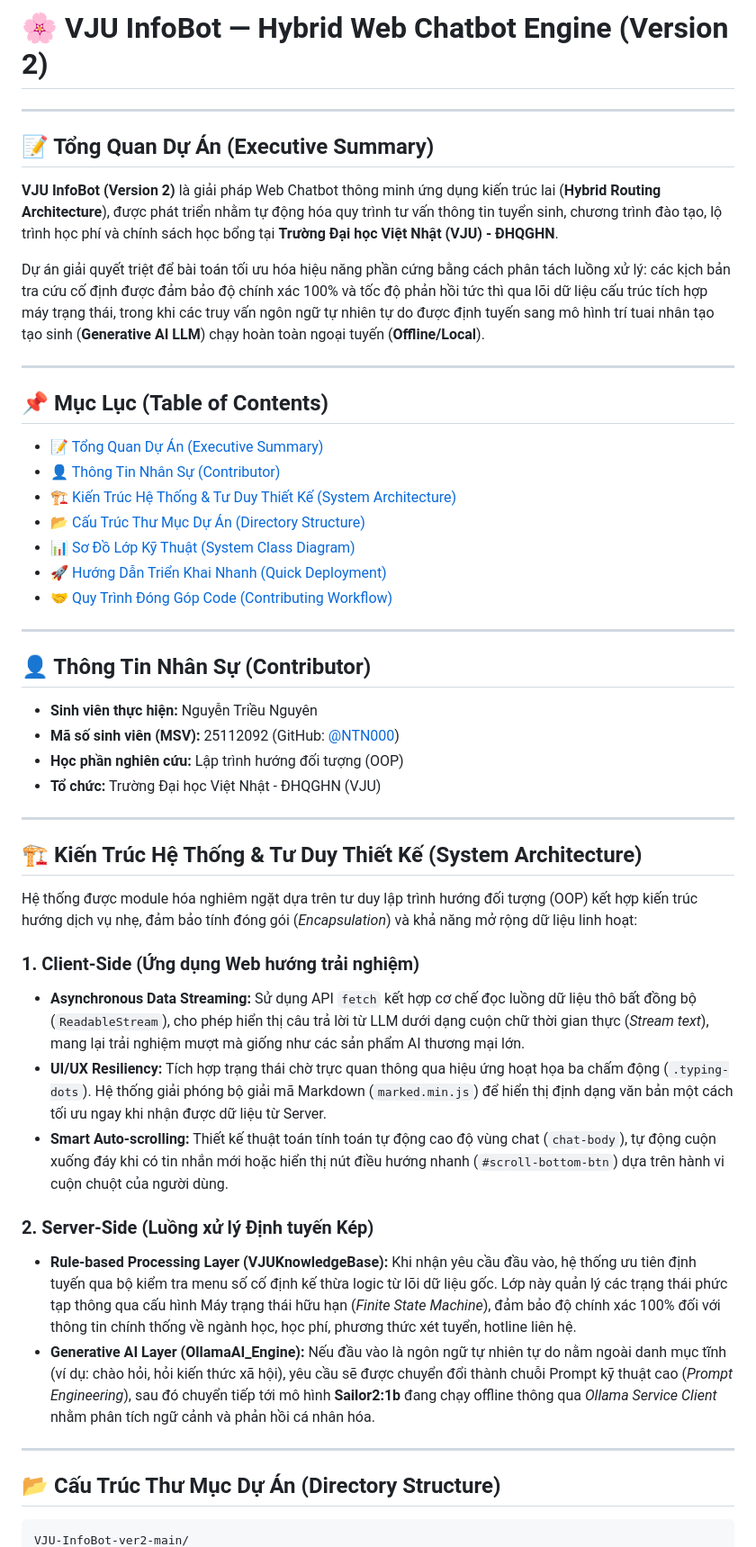
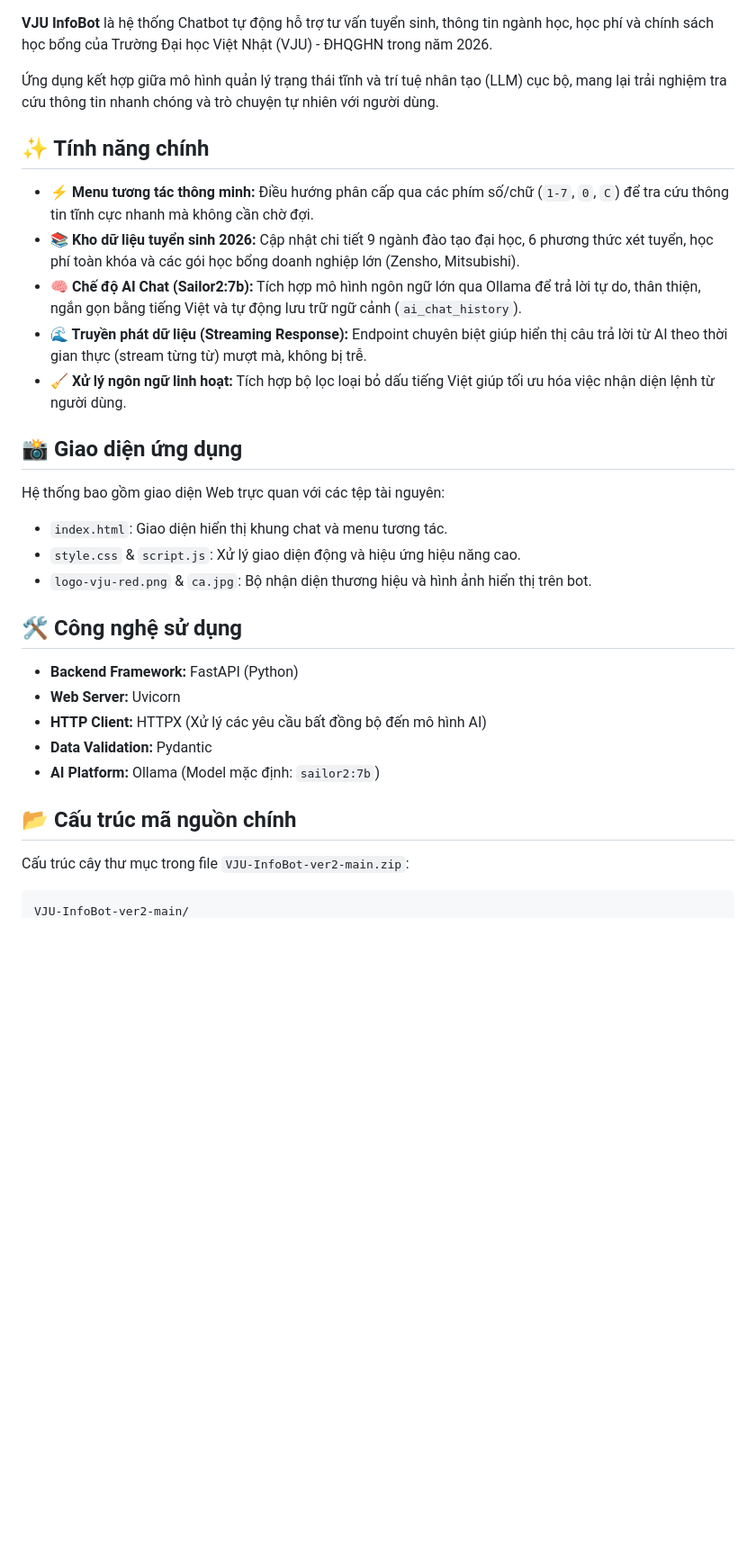
Before and after one commit to NTN000/VJU-InfoBot-ver2, a Markdown page: README.md, the part around one of its changes. Shown at 90% size. GitHub-like rendering; blank space fills up the shorter version.

````diff
--- a/README.md
+++ b/README.md
@@ -1,52 +1,32 @@
-# 🌸 VJU InfoBot — Hybrid Web Chatbot Engine (Version 2)
 
----
+ **VJU InfoBot** là hệ thống Chatbot tự động hỗ trợ tư vấn tuyển sinh, thông tin ngành học, học phí và chính sách học bổng của Trường Đại học Việt Nhật (VJU) - ĐHQGHN trong năm 2026.
 
-## 📝 Tổng Quan Dự Án (Executive Summary)
+Ứng dụng kết hợp giữa mô hình quản lý trạng thái tĩnh và trí tuệ nhân tạo (LLM) cục bộ, mang lại trải nghiệm tra cứu thông tin nhanh chóng và trò chuyện tự nhiên với người dùng.
 
-**VJU InfoBot (Version 2)** là giải pháp Web Chatbot thông minh ứng dụng kiến trúc lai (**Hybrid Routing Architecture**), được phát triển nhằm tự động hóa quy trình tư vấn thông tin tuyển sinh, chương trình đào tạo, lộ trình học phí và chính sách học bổng tại **Trường Đại học Việt Nhật (VJU) - ĐHQGHN**.
 
-Dự án giải quyết triệt để bài toán tối ưu hóa hiệu năng phần cứng bằng cách phân tách luồng xử lý: các kịch bản tra cứu cố định được đảm bảo độ chính xác 100% và tốc độ phản hồi tức thì qua lõi dữ liệu cấu trúc tích hợp máy trạng thái, trong khi các truy vấn ngôn ngữ tự nhiên tự do được định tuyến sang mô hình trí tuai nhân tạo tạo sinh (**Generative AI LLM**) chạy hoàn toàn ngoại tuyến (**Offline/Local**).
+## ✨ Tính năng chính
 
----
+* **⚡ Menu tương tác thông minh:** Điều hướng phân cấp qua các phím số/chữ (`1-7`, `0`, `C`) để tra cứu thông tin tĩnh cực nhanh mà không cần chờ đợi.
+* **📚 Kho dữ liệu tuyển sinh 2026:** Cập nhật chi tiết 9 ngành đào tạo đại học, 6 phương thức xét tuyển, học phí toàn khóa và các gói học bổng doanh nghiệp lớn (Zensho, Mitsubishi).
+* **🧠 Chế độ AI Chat (Sailor2:7b):** Tích hợp mô hình ngôn ngữ lớn qua Ollama để trả lời tự do, thân thiện, ngắn gọn bằng tiếng Việt và tự động lưu trữ ngữ cảnh (`ai_chat_history`).
+* **🌊 Truyền phát dữ liệu (Streaming Response):** Endpoint chuyên biệt giúp hiển thị câu trả lời từ AI theo thời gian thực (stream từng từ) mượt mà, không bị trễ.
+* **🧹 Xử lý ngôn ngữ linh hoạt:** Tích hợp bộ lọc loại bỏ dấu tiếng Việt giúp tối ưu hóa việc nhận diện lệnh từ người dùng.
 
-## 📌 Mục Lục (Table of Contents)
+## 📸 Giao diện ứng dụng
+Hệ thống bao gồm giao diện Web trực quan với các tệp tài nguyên:
+* `index.html`: Giao diện hiển thị khung chat và menu tương tác.
+* `style.css` & `script.js`: Xử lý giao diện động và hiệu ứng hiệu năng cao.
+* `logo-vju-red.png` & `ca.jpg`: Bộ nhận diện thương hiệu và hình ảnh hiển thị trên bot.
 
-* [📝 Tổng Quan Dự Án (Executive Summary)](#-tổng-quan-dự-án-executive-summary)
-* [👤 Thông Tin Nhân Sự (Contributor)](#-thông-tin-nhân-sự-contributor)
-* [🏗️ Kiến Trúc Hệ Thống & Tư Duy Thiết Kế (System Architecture)](#️-kiến-trúc-hệ-thống--tư-duy-thiết-kế-system-architecture)
-* [📂 Cấu Trúc Thư Mục Dự Án (Directory Structure)](#-cấu-trúc-thư-mục-dự-án-directory-structure)
-* [📊 Sơ Đồ Lớp Kỹ Thuật (System Class Diagram)](#-sơ-đồ-lớp-kỹ-thuật-system-class-diagram)
-* [🚀 Hướng Dẫn Triển Khai Nhanh (Quick Deployment)](#-hướng-dẫn-triển-khai-nhanh-quick-deployment)
-* [🤝 Quy Trình Đóng Góp Code (Contributing Workflow)](#-quy-trình-đóng-góp-code-contributing-workflow)
+## 🛠️ Công nghệ sử dụng
 
----
+* **Backend Framework:** FastAPI (Python)
+* **Web Server:** Uvicorn
+* **HTTP Client:** HTTPX (Xử lý các yêu cầu bất đồng bộ đến mô hình AI)
+* **Data Validation:** Pydantic
+* **AI Platform:** Ollama (Model mặc định: `sailor2:7b`)
 
-## 👤 Thông Tin Nhân Sự (Contributor)
-
-* **Sinh viên thực hiện:** Nguyễn Triều Nguyên
-* **Mã số sinh viên (MSV):** 25112092 (GitHub: [@NTN000](https://github.com/NTN000))
-* **Học phần nghiên cứu:** Lập trình hướng đối tượng (OOP)
-* **Tổ chức:** Trường Đại học Việt Nhật - ĐHQGHN (VJU)
-
----
-
-## 🏗️ Kiến Trúc Hệ Thống & Tư Duy Thiết Kế (System Architecture)
-
-Hệ thống được module hóa nghiêm ngặt dựa trên tư duy lập trình hướng đối tượng (OOP) kết hợp kiến trúc hướng dịch vụ nhẹ, đảm bảo tính đóng gói (*Encapsulation*) và khả năng mở rộng dữ liệu linh hoạt:
-
-### 1. Client-Side (Ứng dụng Web hướng trải nghiệm)
-* **Asynchronous Data Streaming:** Sử dụng API `fetch` kết hợp cơ chế đọc luồng dữ liệu thô bất đồng bộ (`ReadableStream`), cho phép hiển thị câu trả lời từ LLM dưới dạng cuộn chữ thời gian thực (*Stream text*), mang lại trải nghiệm mượt mà giống như các sản phẩm AI thương mại lớn.
-* **UI/UX Resiliency:** Tích hợp trạng thái chờ trực quan thông qua hiệu ứng hoạt họa ba chấm động (`.typing-dots`). Hệ thống giải phóng bộ giải mã Markdown (`marked.min.js`) để hiển thị định dạng văn bản một cách tối ưu ngay khi nhận được dữ liệu từ Server.
-* **Smart Auto-scrolling:** Thiết kế thuật toán tính toán tự động cao độ vùng chat (`chat-body`), tự động cuộn xuống đáy khi có tin nhắn mới hoặc hiển thị nút điều hướng nhanh (`#scroll-bottom-btn`) dựa trên hành vi cuộn chuột của người dùng.
-
-### 2. Server-Side (Luồng xử lý Định tuyến Kép)
-* **Rule-based Processing Layer (VJUKnowledgeBase):** Khi nhận yêu cầu đầu vào, hệ thống ưu tiên định tuyến qua bộ kiểm tra menu số cố định kế thừa logic từ lõi dữ liệu gốc. Lớp này quản lý các trạng thái phức tạp thông qua cấu hình Máy trạng thái hữu hạn (*Finite State Machine*), đảm bảo độ chính xác 100% đối với thông tin chính thống về ngành học, học phí, phương thức xét tuyển, hotline liên hệ.
-* **Generative AI Layer (OllamaAI_Engine):** Nếu đầu vào là ngôn ngữ tự nhiên tự do nằm ngoài danh mục tĩnh (ví dụ: chào hỏi, hỏi kiến thức xã hội), yêu cầu sẽ được chuyển đổi thành chuỗi Prompt kỹ thuật cao (*Prompt Engineering*), sau đó chuyển tiếp tới mô hình **Sailor2:1b** đang chạy offline thông qua *Ollama Service Client* nhằm phân tích ngữ cảnh và phản hồi cá nhân hóa.
-
----
-
-## 📂 Cấu Trúc Thư Mục Dự Án (Directory Structure)
-
+## 📂 Cấu trúc mã nguồn chính
+Cấu trúc cây thư mục trong file `VJU-InfoBot-ver2-main.zip`:
 ```text
 VJU-InfoBot-ver2-main/
````
Also changed, not shown: other parts of README.md (+22 -54 lines).
